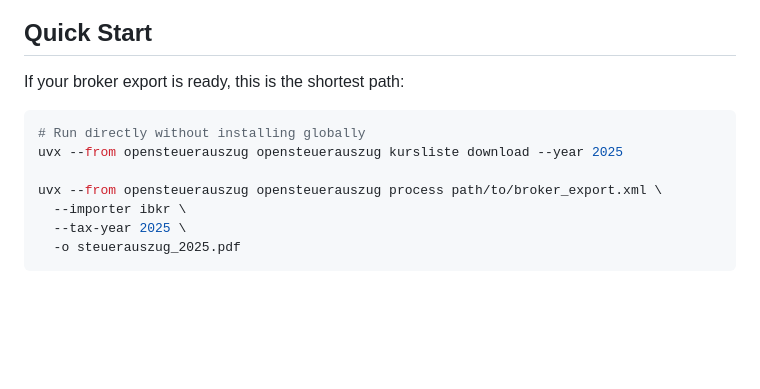
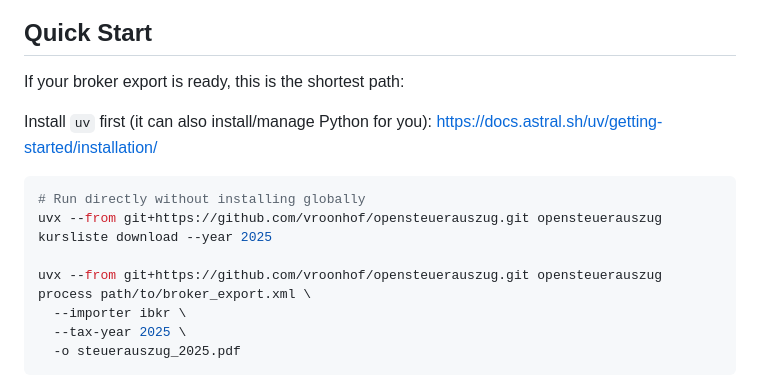
Before and after one commit to vroonhof/opensteuerauszug, a Markdown page: docs/user_guide.md, the part around the change. Drawn GitHub-style; blank space fills up the shorter version.

````diff
--- a/docs/user_guide.md
+++ b/docs/user_guide.md
@@ -12,11 +12,14 @@ This guide will walk you through the necessary steps to use OpenSteuerAuszug eff
 
 If your broker export is ready, this is the shortest path:
 
+Install `uv` first (it can also install/manage Python for you):
+https://docs.astral.sh/uv/getting-started/installation/
+
 ```bash
 # Run directly without installing globally
-uvx --from opensteuerauszug opensteuerauszug kursliste download --year 2025
+uvx --from git+https://github.com/vroonhof/opensteuerauszug.git opensteuerauszug kursliste download --year 2025
 
-uvx --from opensteuerauszug opensteuerauszug process path/to/broker_export.xml \
+uvx --from git+https://github.com/vroonhof/opensteuerauszug.git opensteuerauszug process path/to/broker_export.xml \
   --importer ibkr \
   --tax-year 2025 \
   -o steuerauszug_2025.pdf
````
Also changed, not shown: README.md (+4 -7 lines).
